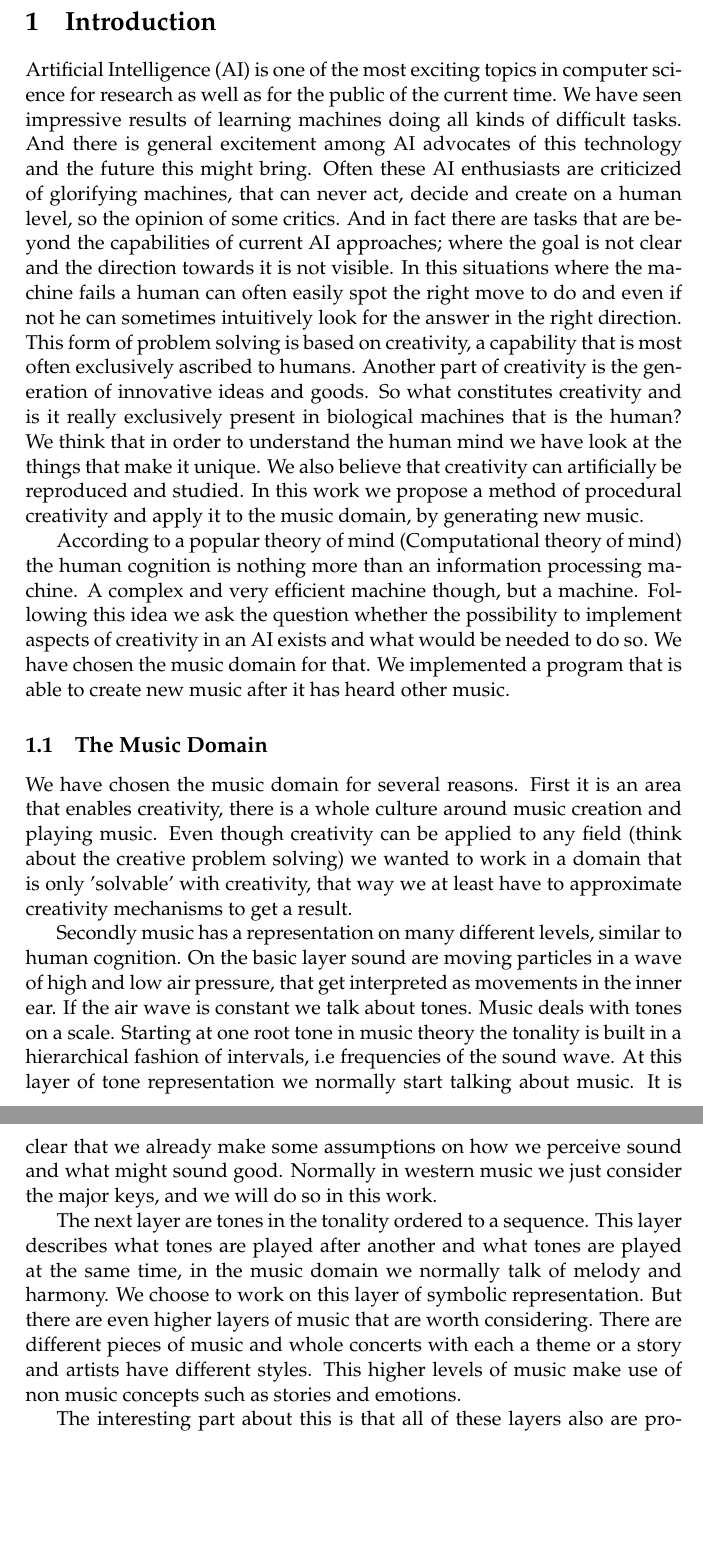
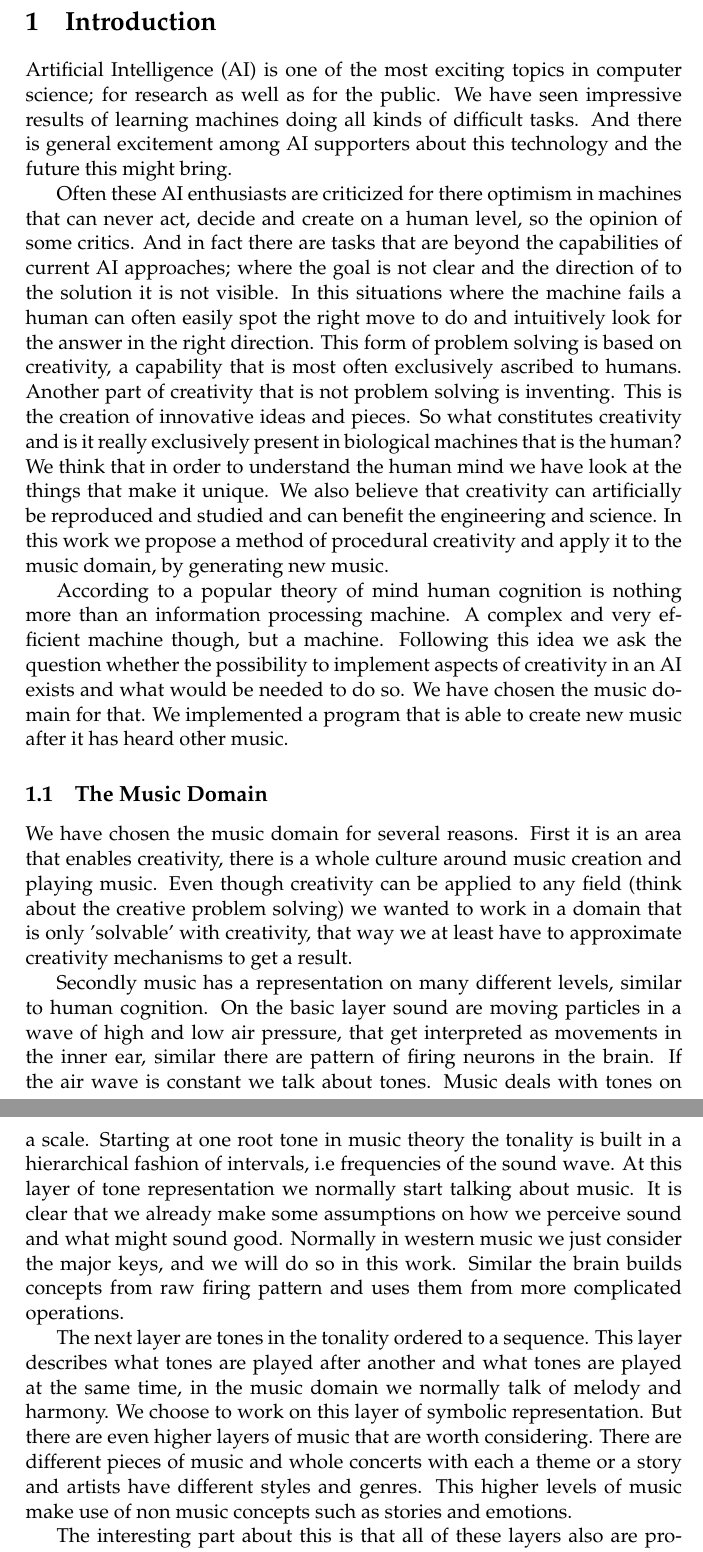
Before and after one commit to robertpfeiffer/harmonisation, a LaTeX document (report/Main.tex, which reads report/Chapters/ch01_Introduction.tex): two parts of pages 3 and 4 of 19, joined at a grey line, cut so that both start at the same text, the shorter picture padded with empty space. Compiled offline with pdfLaTeX.

Commit message:
edit introduction

```diff
--- a/report/Chapters/ch01_Introduction.tex
+++ b/report/Chapters/ch01_Introduction.tex
@@ -1,20 +1,22 @@
 % by Wolfgang
 \section{Introduction}
-Artificial Intelligence (AI) is one of the most exciting topics in computer science for research as well as for the public of the current time. We have seen impressive results of learning machines doing all kinds of difficult tasks. And there is general excitement among AI advocates of this technology and the future this might bring. Often these AI enthusiasts are criticized of glorifying machines, that can never act, decide and create on a human level, so the opinion of some critics. And in fact there are tasks that are beyond the capabilities of current AI approaches; where the goal is not clear and the direction towards it is not visible. In this situations where the machine fails a human can often easily spot the right move to do and even if not he can sometimes intuitively look for the answer in the right direction. This form of problem solving is based on creativity, a capability that is most often exclusively ascribed to humans. Another part of creativity is the generation of innovative ideas and goods. So what constitutes creativity and is it really exclusively present in biological machines that is the human? We think that in order to understand the human mind we have look at the things that make it unique. We also believe that creativity can artificially be reproduced and studied. In this work we propose a method of procedural creativity and apply it to the music domain, by generating new music.
+Artificial Intelligence (AI) is one of the most exciting topics in computer science; for research as well as for the public. We have seen impressive results of learning machines doing all kinds of difficult tasks. And there is general excitement among AI supporters about this technology and the future this might bring.
 
-According to a popular theory of mind (Computational theory of mind) the human cognition is nothing more than an information processing machine. A complex and very efficient machine though, but a machine. Following this idea we ask the question whether the possibility to implement aspects of creativity in an AI exists and what would be needed to do so. We have chosen the music domain for that. We implemented a program that is able to create new music after it has heard other music.
+Often these AI enthusiasts are criticized for there optimism in machines that can never act, decide and create on a human level, so the opinion of some critics. And in fact there are tasks that are beyond the capabilities of current AI approaches; where the goal is not clear and the direction of to the solution it is not visible. In this situations where the machine fails a human can often easily spot the right move to do and intuitively look for the answer in the right direction. This form of problem solving is based on creativity, a capability that is most often exclusively ascribed to humans. Another part of creativity that is not problem solving is inventing. This is the creation of innovative ideas and pieces. So what constitutes creativity and is it really exclusively present in biological machines that is the human? We think that in order to understand the human mind we have look at the things that make it unique. We also believe that creativity can artificially be reproduced and studied and can benefit the engineering and science. In this work we propose a method of procedural creativity and apply it to the music domain, by generating new music.
+
+According to a popular theory of mind human cognition is nothing more than an information processing machine. A complex and very efficient machine though, but a machine. Following this idea we ask the question whether the possibility to implement aspects of creativity in an AI exists and what would be needed to do so. We have chosen the music domain for that. We implemented a program that is able to create new music after it has heard other music.
 
 \subsection{The Music Domain}
 We have chosen the music domain for several reasons. First it is an area that enables creativity, there is a whole culture around music creation and playing music. Even though creativity can be applied to any field (think about the creative problem solving) we wanted to work in a domain that is only 'solvable' with creativity, that way we at least have to approximate creativity mechanisms to get a result.
 
-Secondly music has a representation on many different levels, similar to human cognition. On the basic layer sound are moving particles in a wave of high and low air pressure, that get interpreted as movements in the inner ear. If the air wave is constant we talk about tones. Music deals with tones on a scale. Starting at one root tone in music theory the tonality is built in a hierarchical fashion of intervals, i.e frequencies of the sound wave. At this layer of tone representation we normally start talking about music. It is clear that we already make some assumptions on how we perceive sound and what might sound good. Normally in western music we just consider the major keys, and we will do so in this work.
+Secondly music has a representation on many different levels, similar to human cognition. On the basic layer sound are moving particles in a wave of high and low air pressure, that get interpreted as movements in the inner ear, similar there are pattern of firing neurons in the brain. If the air wave is constant we talk about tones. Music deals with tones on a scale. Starting at one root tone in music theory the tonality is built in a hierarchical fashion of intervals, i.e frequencies of the sound wave. At this layer of tone representation we normally start talking about music. It is clear that we already make some assumptions on how we perceive sound and what might sound good. Normally in western music we just consider the major keys, and we will do so in this work. Similar the brain builds concepts from raw firing pattern and uses them from more complicated operations.
 
-The next layer are tones in the tonality ordered to a sequence. This layer describes what tones are played after another and what tones are played at the same time, in the music domain we normally talk of melody and harmony. We choose to work on this layer of symbolic representation. But there are even higher layers of music that are worth considering. There are different pieces of music and whole concerts with each a theme or a story and artists have different styles. This higher levels of music make use of non music concepts such as stories and emotions.
+The next layer are tones in the tonality ordered to a sequence. This layer describes what tones are played after another and what tones are played at the same time, in the music domain we normally talk of melody and harmony. We choose to work on this layer of symbolic representation. But there are even higher layers of music that are worth considering. There are different pieces of music and whole concerts with each a theme or a story and artists have different styles and genres. This higher levels of music make use of non music concepts such as stories and emotions.
 
 The interesting part about this is that all of these layers also are processed in a different way by humans. While creating (or just listening to) music all these layers are combined. But also the single layers are subject of inspection and one can be creative and inventive there as well. These properties are very useful for our exploration in computational creativity. This way we can focus on specific layers of the creative process and consider similar layers in the human cognition. By that we are able to build cognitive inspired models that can also be discussed on the basis of information processing in the human brain.
 
 \subsection{The Project Approach}
-The main idea of the project is to build a computer program to test procedural creativity methods which are able to produce music on its own
+The main idea of the project is to build a computer program to test procedural creativity methods which are able to produce music on its own.
 
 To explore the methods we built a framework to test and explore computational accounts for music harmonization. This section will introduce this framework, later we will refer to the parts in more detail.
 
```
